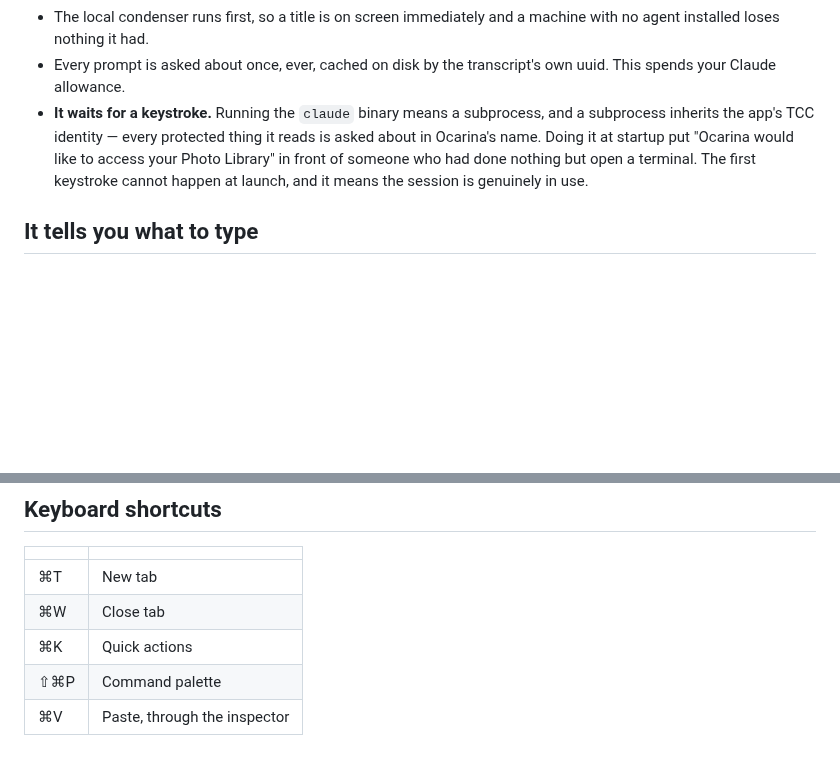
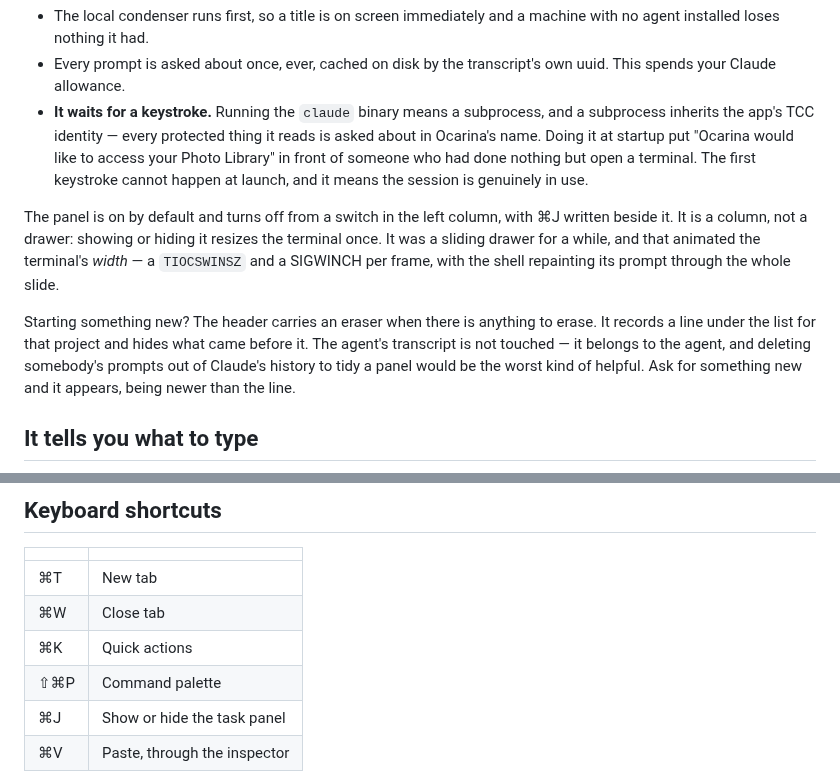
Before and after one commit to VaibhavVishal07/Ocarina-Terminal, a Markdown page: README.md, 2 parts joined by grey strips. Rendered like a GitHub page; blank space fills up the shorter version.

```diff
--- a/README.md
+++ b/README.md
@@ -102,6 +102,19 @@ Three rules follow from where that work happens.
   but open a terminal. The first keystroke cannot happen at launch, and it means
   the session is genuinely in use.
 
+The panel is on by default and turns off from a switch in the left column, with
+⌘J written beside it. It is a column, not a drawer: showing or hiding it resizes
+the terminal once. It was a sliding drawer for a while, and that animated the
+terminal's *width* — a `TIOCSWINSZ` and a SIGWINCH per frame, with the shell
+repainting its prompt through the whole slide.
+
+Starting something new? The header carries an eraser when there is anything to
+erase. It records a line under the list for that project and hides what came
+before it. The agent's transcript is not touched — it belongs to the agent, and
+deleting somebody's prompts out of Claude's history to tidy a panel would be the
+worst kind of helpful. Ask for something new and it appears, being newer than
+the line.
+
 ## It tells you what to type
 
 <img src="docs/images/quick-actions.png" alt="The quick actions drawer: install an agent, and the things agents need">
@@ -243,6 +280,7 @@ was named for it. A session with no directory of its own starts at home.
 | ⌘W | Close tab |
 | ⌘K | Quick actions |
 | ⇧⌘P | Command palette |
+| ⌘J | Show or hide the task panel |
 | ⌘V | Paste, through the inspector |
 
 They come from the menu bar in `MainMenu`, not from SwiftUI
```
Also changed, not shown: other parts of README.md (+54 -3 lines), docs/images/empty.png, docs/images/themes.png, docs/images/window.png.
